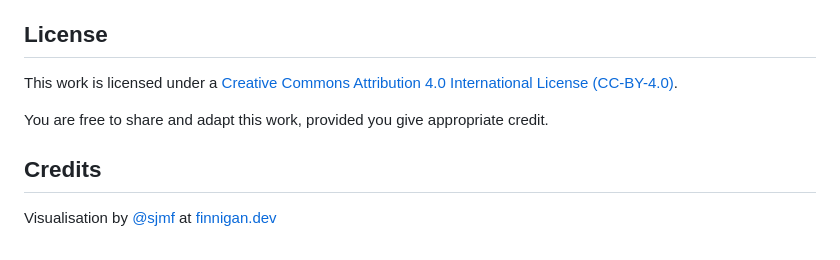
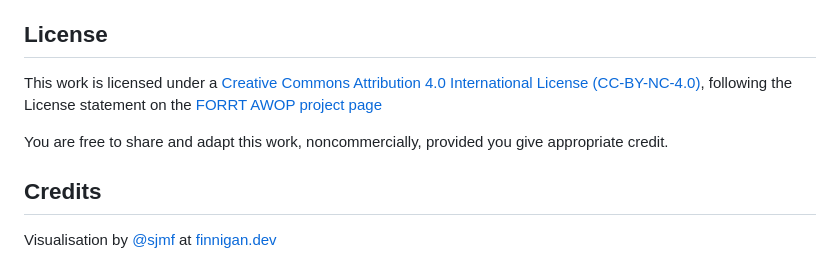
Before and after one commit to sjmf/academic-wheel-of-privilege, a Markdown page: README.md, the part around the change. GitHub-like rendering.

Commit message:
Correct license to CC-BY-NC-4.0
Updated license information to reflect non-commercial use.

```diff
--- a/README.md
+++ b/README.md
@@ -82,9 +82,9 @@ open index.html
 
 ## License
 
-This work is licensed under a [Creative Commons Attribution 4.0 International License (CC-BY-4.0)](https://creativecommons.org/licenses/by/4.0/).
+This work is licensed under a [Creative Commons Attribution 4.0 International License (CC-BY-NC-4.0)](https://creativecommons.org/licenses/by-nc/4.0/), following the License statement on the [FORRT AWOP project page](https://forrt.shinyapps.io/awop/)
 
-You are free to share and adapt this work, provided you give appropriate credit.
+You are free to share and adapt this work, noncommercially, provided you give appropriate credit.
 
 ## Credits
 
```
